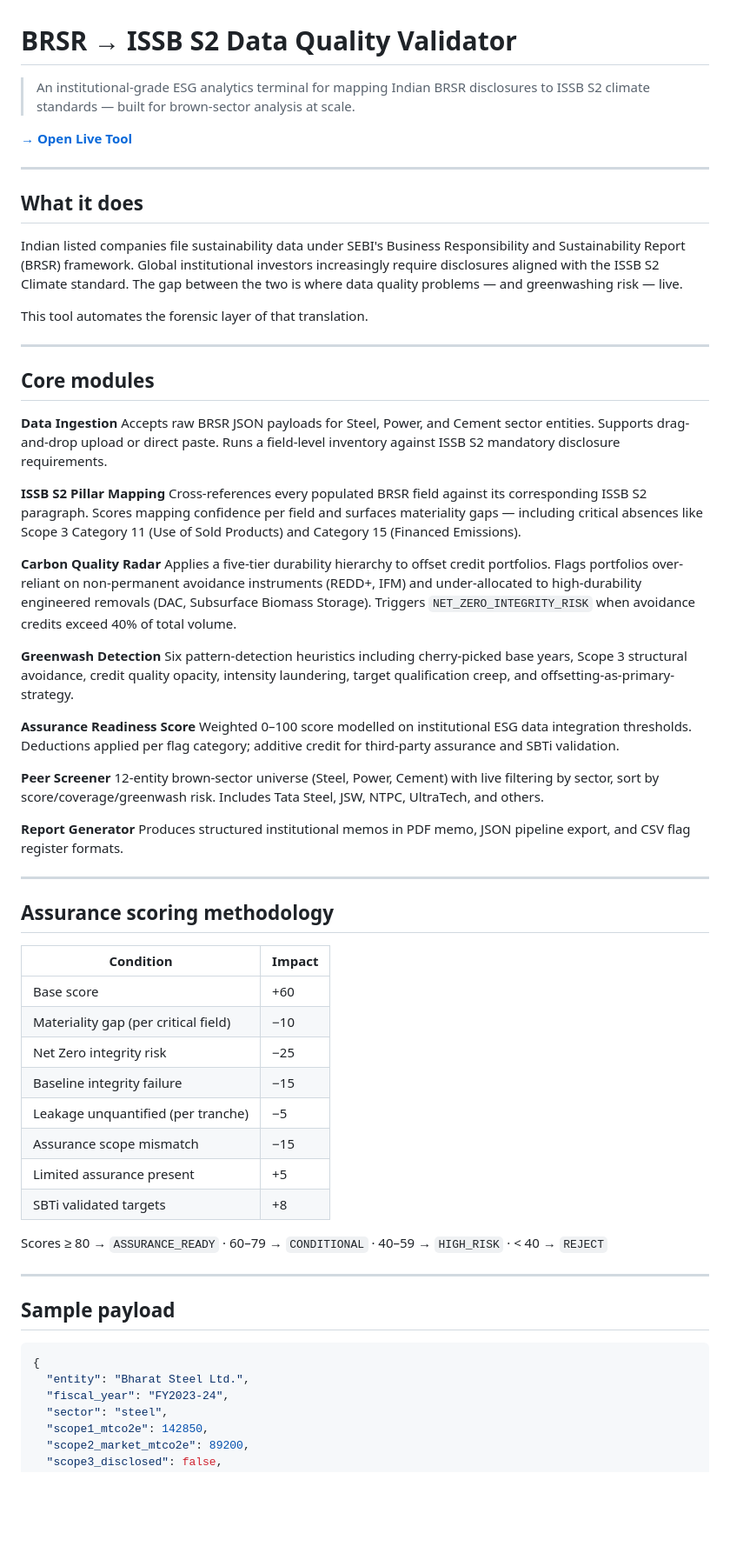
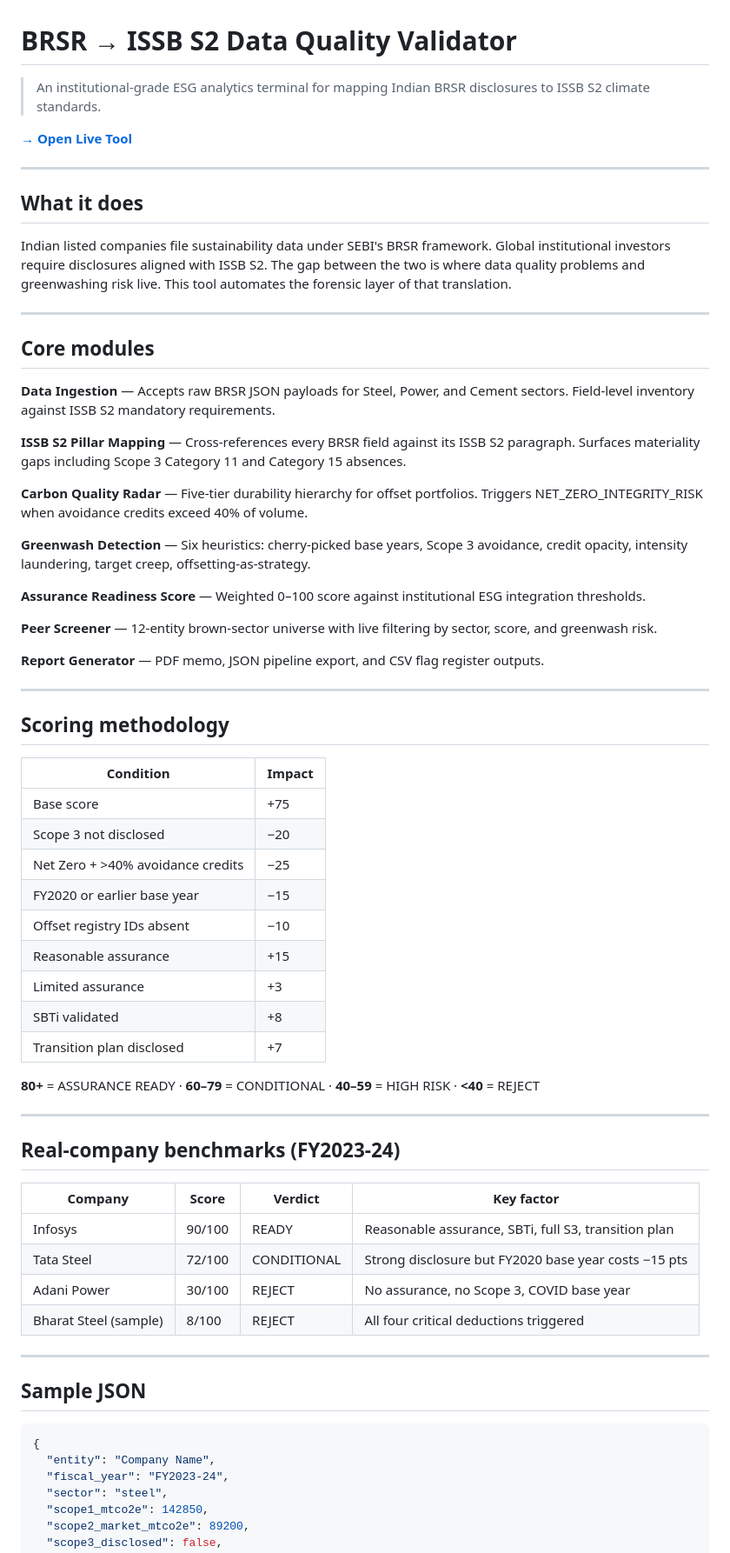
Before and after one commit to shashwatr9j/brsr-validator, a Markdown page: README.md, the part around one of its changes. Shown at 87% size. Drawn GitHub-style; blank space fills up the shorter version.

````diff
--- a/README.md
+++ b/README.md
@@ -1,6 +1,6 @@
 # BRSR → ISSB S2 Data Quality Validator
 
-> An institutional-grade ESG analytics terminal for mapping Indian BRSR disclosures to ISSB S2 climate standards — built for brown-sector analysis at scale.
+> An institutional-grade ESG analytics terminal for mapping Indian BRSR disclosures to ISSB S2 climate standards.
 
 **[→ Open Live Tool](https://shashwatr9j.github.io/brsr-validator/)**
 
@@ -8,59 +8,62 @@
 
 ## What it does
 
-Indian listed companies file sustainability data under SEBI's Business Responsibility and Sustainability Report (BRSR) framework. Global institutional investors increasingly require disclosures aligned with the ISSB S2 Climate standard. The gap between the two is where data quality problems — and greenwashing risk — live.
-
-This tool automates the forensic layer of that translation.
+Indian listed companies file sustainability data under SEBI's BRSR framework. Global institutional investors require disclosures aligned with ISSB S2. The gap between the two is where data quality problems and greenwashing risk live. This tool automates the forensic layer of that translation.
 
 ---
 
 ## Core modules
 
-**Data Ingestion**
-Accepts raw BRSR JSON payloads for Steel, Power, and Cement sector entities. Supports drag-and-drop upload or direct paste. Runs a field-level inventory against ISSB S2 mandatory disclosure requirements.
+**Data Ingestion** — Accepts raw BRSR JSON payloads for Steel, Power, and Cement sectors. Field-level inventory against ISSB S2 mandatory requirements.
 
-**ISSB S2 Pillar Mapping**
-Cross-references every populated BRSR field against its corresponding ISSB S2 paragraph. Scores mapping confidence per field and surfaces materiality gaps — including critical absences like Scope 3 Category 11 (Use of Sold Products) and Category 15 (Financed Emissions).
+**ISSB S2 Pillar Mapping** — Cross-references every BRSR field against its ISSB S2 paragraph. Surfaces materiality gaps including Scope 3 Category 11 and Category 15 absences.
 
-**Carbon Quality Radar**
-Applies a five-tier durability hierarchy to offset credit portfolios. Flags portfolios over-reliant on non-permanent avoidance instruments (REDD+, IFM) and under-allocated to high-durability engineered removals (DAC, Subsurface Biomass Storage). Triggers `NET_ZERO_INTEGRITY_RISK` when avoidance credits exceed 40% of total volume.
+**Carbon Quality Radar** — Five-tier durability hierarchy for offset portfolios. Triggers NET_ZERO_INTEGRITY_RISK when avoidance credits exceed 40% of volume.
 
-**Greenwash Detection**
-Six pattern-detection heuristics including cherry-picked base years, Scope 3 structural avoidance, credit quality opacity, intensity laundering, target qualification creep, and offsetting-as-primary-strategy.
+**Greenwash Detection** — Six heuristics: cherry-picked base years, Scope 3 avoidance, credit opacity, intensity laundering, target creep, offsetting-as-strategy.
 
-**Assurance Readiness Score**
-Weighted 0–100 score modelled on institutional ESG data integration thresholds. Deductions applied per flag category; additive credit for third-party assurance and SBTi validation.
+**Assurance Readiness Score** — Weighted 0–100 score against institutional ESG integration thresholds.
 
-**Peer Screener**
-12-entity brown-sector universe (Steel, Power, Cement) with live filtering by sector, sort by score/coverage/greenwash risk. Includes Tata Steel, JSW, NTPC, UltraTech, and others.
+**Peer Screener** — 12-entity brown-sector universe with live filtering by sector, score, and greenwash risk.
 
-**Report Generator**
-Produces structured institutional memos in PDF memo, JSON pipeline export, and CSV flag register formats.
+**Report Generator** — PDF memo, JSON pipeline export, and CSV flag register outputs.
 
 ---
 
-## Assurance scoring methodology
+## Scoring methodology
 
 | Condition | Impact |
 |---|---|
-| Base score | +60 |
-| Materiality gap (per critical field) | −10 |
-| Net Zero integrity risk | −25 |
-| Baseline integrity failure | −15 |
-| Leakage unquantified (per tranche) | −5 |
-| Assurance scope mismatch | −15 |
-| Limited assurance present | +5 |
-| SBTi validated targets | +8 |
+| Base score | +75 |
+| Scope 3 not disclosed | −20 |
+| Net Zero + >40% avoidance credits | −25 |
+| FY2020 or earlier base year | −15 |
+| Offset registry IDs absent | −10 |
+| Reasonable assurance | +15 |
+| Limited assurance | +3 |
+| SBTi validated | +8 |
+| Transition plan disclosed | +7 |
 
-Scores ≥ 80 → `ASSURANCE_READY` · 60–79 → `CONDITIONAL` · 40–59 → `HIGH_RISK` · < 40 → `REJECT`
+**80+** = ASSURANCE READY · **60–79** = CONDITIONAL · **40–59** = HIGH RISK · **<40** = REJECT
 
 ---
 
-## Sample payload
+## Real-company benchmarks (FY2023-24)
+
+| Company | Score | Verdict | Key factor |
+|---|---|---|---|
+| Infosys | 90/100 | READY | Reasonable assurance, SBTi, full S3, transition plan |
+| Tata Steel | 72/100 | CONDITIONAL | Strong disclosure but FY2020 base year costs −15 pts |
+| Adani Power | 30/100 | REJECT | No assurance, no Scope 3, COVID base year |
+| Bharat Steel (sample) | 8/100 | REJECT | All four critical deductions triggered |
+
+---
+
+## Sample JSON
 
 ```json
 {
-  "entity": "Bharat Steel Ltd.",
+  "entity": "Company Name",
   "fiscal_year": "FY2023-24",
   "sector": "steel",
   "scope1_mtco2e": 142850,
````
Also changed, not shown: other parts of README.md (+6 -3 lines).
